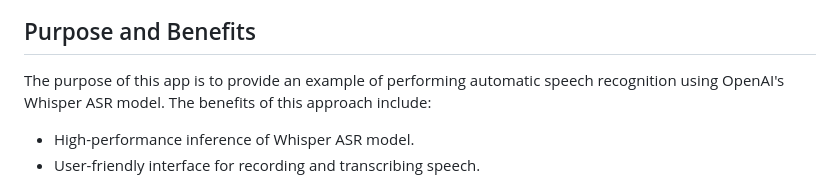
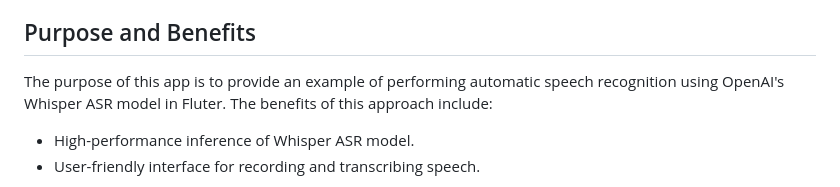
Before and after one commit to lyledean1/flutter_whisper.cpp, a Markdown page: README.md, the part around the change. Drawn GitHub-style.

```diff
--- a/README.md
+++ b/README.md
@@ -3,7 +3,7 @@
 Flutter Whisper.cpp is a high-performance Flutter app that allows for fast and accurate automatic speech recognition (ASR) using [OpenAI's Whisper](https://openai.com/research/whisper) ASR model. Built on top of [ggerganov's Whisper.cpp](https://github.com/ggerganov/whisper.cpp), the app uses [flutter_rust_bridge](https://github.com/fzyzcjy/flutter_rust_bridge) to bind Flutter to Rust via FFI, and [whisper-rs](https://github.com/tazz4843/whisper-rs) for Rust C bindings to Whisper.cpp. The app also utilizes the [Record](https://github.com/llfbandit/record) Dart library for recording .m4a in iOS which is then converted to a .wav file.
 
 ## Purpose and Benefits
-The purpose of this app is to provide an example of performing automatic speech recognition using OpenAI's Whisper ASR model. The benefits of this approach include:
+The purpose of this app is to provide an example of performing automatic speech recognition using OpenAI's Whisper ASR model in Fluter. The benefits of this approach include:
 
 * High-performance inference of Whisper ASR model.
 * User-friendly interface for recording and transcribing speech.
```
